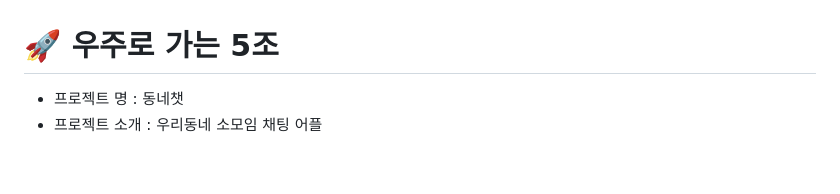
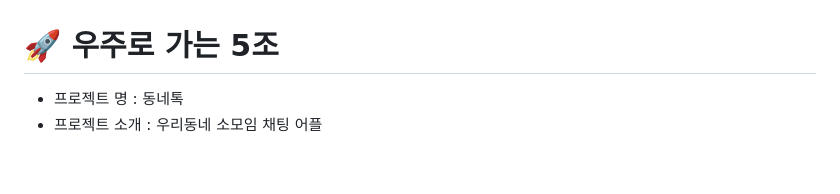
Before and after one commit to dongne-chat/dongne_chat, a Markdown page: README.md, the part around the change. GitHub-like rendering.

```diff
--- a/README.md
+++ b/README.md
@@ -1,5 +1,5 @@
 # 🚀 우주로 가는 5조
-- 프로젝트 명 : 동네챗
+- 프로젝트 명 : 동네톡
 - 프로젝트 소개 : 우리동네 소모임 채팅 어플
 <br/>
 
```
